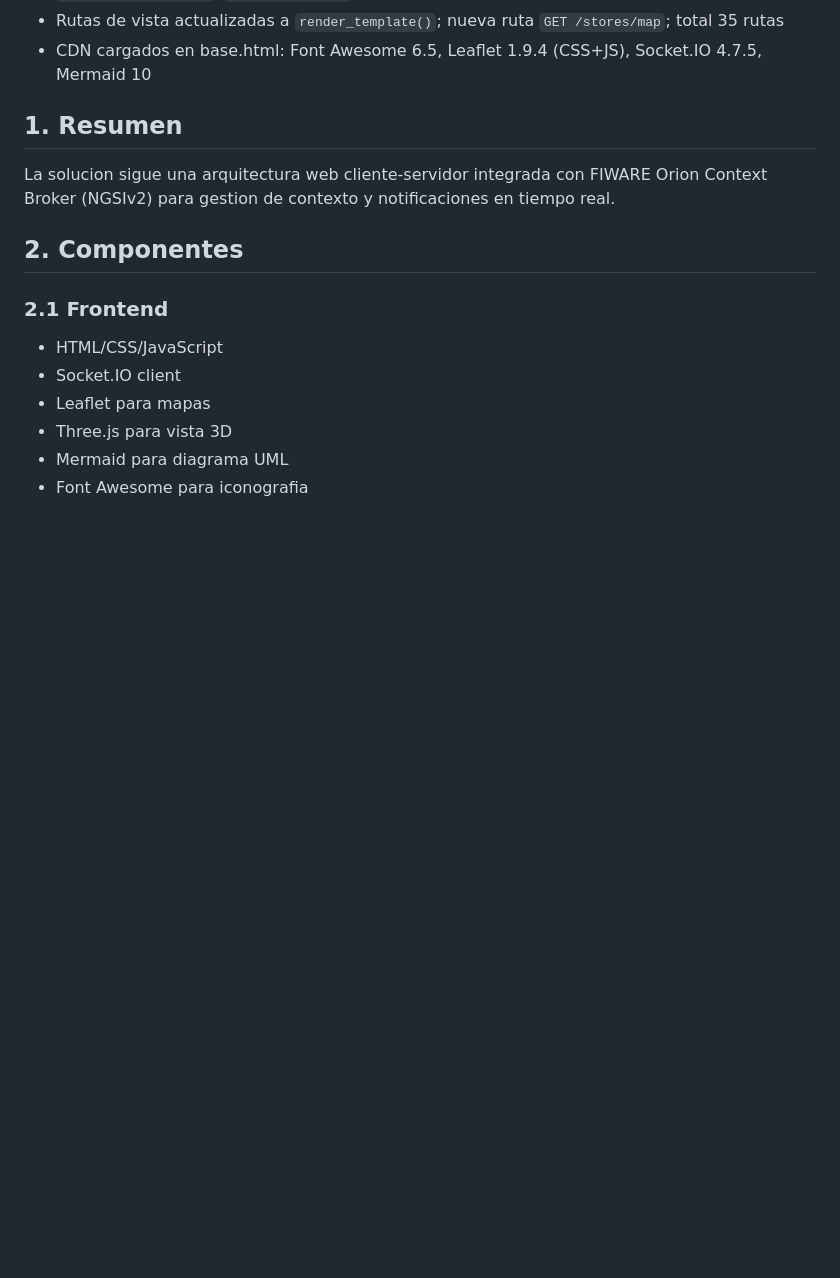
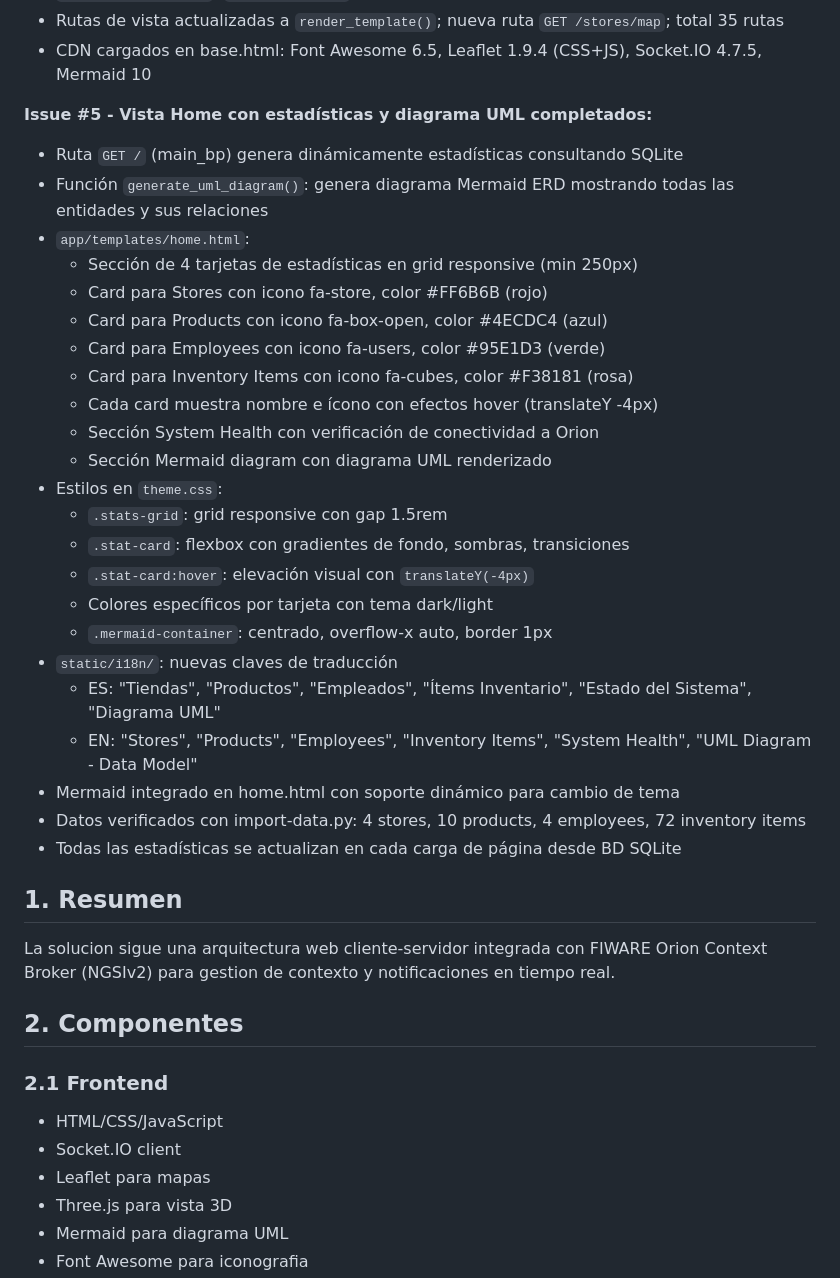
Before and after one commit to angelvilarino/GDEI-P2, a Markdown page: architecture.md, the part around the change. GitHub-like rendering; blank space fills up the shorter version.

```diff
--- a/architecture.md
+++ b/architecture.md
@@ -34,6 +34,31 @@
 - 5 plantillas que extienden base.html: `home.html`, `products/list.html`, `stores/list.html`, `employees/list.html`, `stores/map.html`
 - Rutas de vista actualizadas a `render_template()`; nueva ruta `GET /stores/map`; total 35 rutas
 - CDN cargados en base.html: Font Awesome 6.5, Leaflet 1.9.4 (CSS+JS), Socket.IO 4.7.5, Mermaid 10
+
+**Issue #5 - Vista Home con estadísticas y diagrama UML completados:**
+- Ruta `GET /` (main_bp) genera dinámicamente estadísticas consultando SQLite
+- Función `generate_uml_diagram()`: genera diagrama Mermaid ERD mostrando todas las entidades y sus relaciones
+- `app/templates/home.html`:
+  - Sección de 4 tarjetas de estadísticas en grid responsive (min 250px)
+  - Card para Stores con icono fa-store, color #FF6B6B (rojo)
+  - Card para Products con icono fa-box-open, color #4ECDC4 (azul)
+  - Card para Employees con icono fa-users, color #95E1D3 (verde)
+  - Card para Inventory Items con icono fa-cubes, color #F38181 (rosa)
+  - Cada card muestra nombre e ícono con efectos hover (translateY -4px)
+  - Sección System Health con verificación de conectividad a Orion
+  - Sección Mermaid diagram con diagrama UML renderizado
+- Estilos en `theme.css`:
+  - `.stats-grid`: grid responsive con gap 1.5rem
+  - `.stat-card`: flexbox con gradientes de fondo, sombras, transiciones
+  - `.stat-card:hover`: elevación visual con `translateY(-4px)`
+  - Colores específicos por tarjeta con tema dark/light
+  - `.mermaid-container`: centrado, overflow-x auto, border 1px
+- `static/i18n/`: nuevas claves de traducción
+  - ES: "Tiendas", "Productos", "Empleados", "Ítems Inventario", "Estado del Sistema", "Diagrama UML"
+  - EN: "Stores", "Products", "Employees", "Inventory Items", "System Health", "UML Diagram - Data Model"
+- Mermaid integrado en home.html con soporte dinámico para cambio de tema
+- Datos verificados con import-data.py: 4 stores, 10 products, 4 employees, 72 inventory items
+- Todas las estadísticas se actualizan en cada carga de página desde BD SQLite
 
 ## 1. Resumen
 
```
Also changed, not shown: PRD.md (+13 -2 lines), data_model.md (+2 -1 lines).
